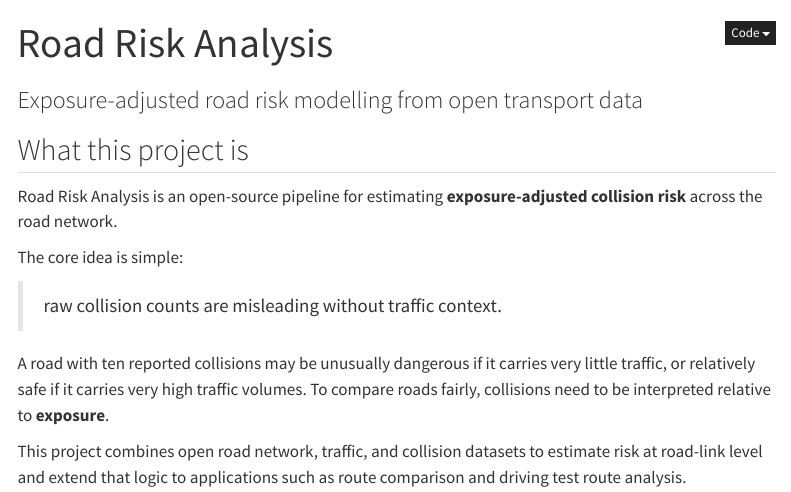
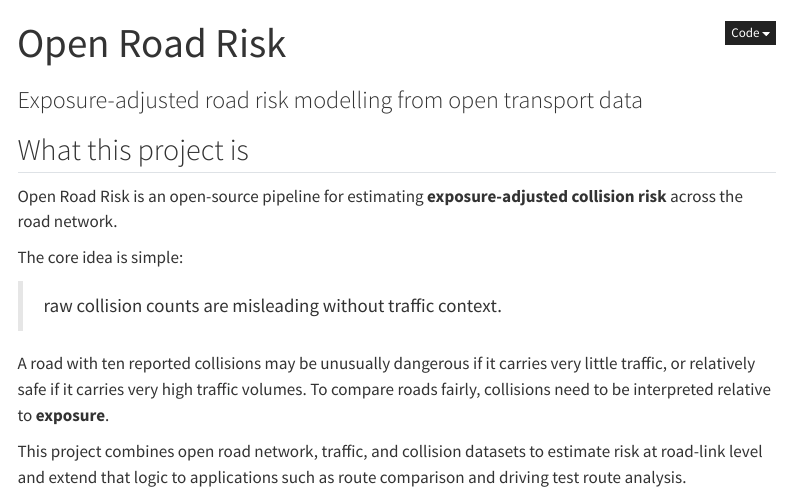
Before and after one commit to ThomasHSimm/open-road-risk, a Quarto document (quarto/index.qmd): the page in a window 1100 px wide, from its top. Rendered offline with R 4.5, knitr and Pandoc in place of Quarto, with nearby package versions; menus at the side of the page are left out.

Commit message:
Update clean repo branding and local ignores

```diff
--- a/config/settings.yaml
+++ b/config/settings.yaml
@@ -2,7 +2,7 @@
 # Central config — import via src/road_risk/config.py
 
 project:
-  name: road-risk-analysis
+  name: open-road-risk
   version: "0.1.0"
 
 # ---------------------------------------------------------------------------
--- a/quarto/_quarto.yml
+++ b/quarto/_quarto.yml
@@ -3,7 +3,7 @@ project:
   output-dir: _site
 
 website:
-  title: "Road Risk Analysis"
+  title: "Open Road Risk"
   description: "Accident risk modelling by road type and vehicle class — Yorkshire pilot"
   navbar:
     left:
@@ -57,12 +57,12 @@ website:
         text: API Reference
     right:
       - icon: github
-        href: https://github.com/thomashsimm/road-risk-analysis
+        href: https://github.com/thomashsimm/open-road-risk
 
   sidebar: false
 
   page-footer:
-    left: "Road Risk Analysis"
+    left: "Open Road Risk"
     right: "Built with [Quarto](https://quarto.org)"
 
 format:
--- a/quarto/index.qmd
+++ b/quarto/index.qmd
@@ -1,11 +1,11 @@
 ---
-title: "Road Risk Analysis"
+title: "Open Road Risk"
 subtitle: "Exposure-adjusted road risk modelling from open transport data"
 ---
 
 ## What this project is
 
-Road Risk Analysis is an open-source pipeline for estimating **exposure-adjusted collision risk** across the road network.
+Open Road Risk is an open-source pipeline for estimating **exposure-adjusted collision risk** across the road network.
 
 The core idea is simple:
 
```
Also changed, not shown: CODE_README.md (+1 -1 lines), README.md, 31 other files.
